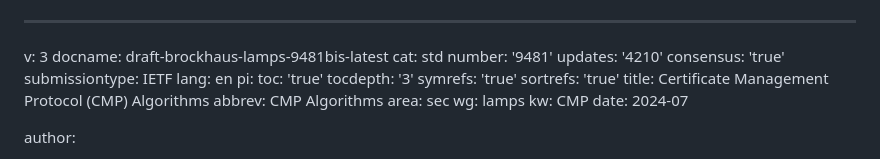
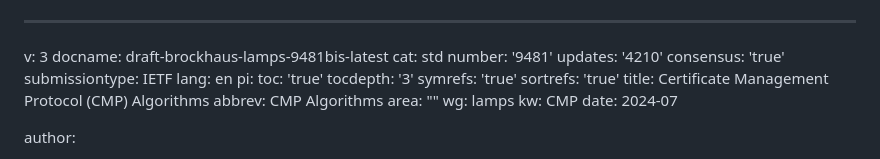
Before and after one commit to HBrock/rfc9481bis, a Markdown page: draft-brockhaus-lamps-9481bis.md, the part around the change. Rendered like a GitHub page.

Commit message:
Automatic update of venue information

```diff
--- a/draft-brockhaus-lamps-9481bis.md
+++ b/draft-brockhaus-lamps-9481bis.md
@@ -14,7 +14,7 @@ pi:
   sortrefs: 'true'
 title: Certificate Management Protocol (CMP) Algorithms
 abbrev: CMP Algorithms
-area: sec
+area: ""
 wg: lamps
 kw: CMP
 date: 2024-07
```
